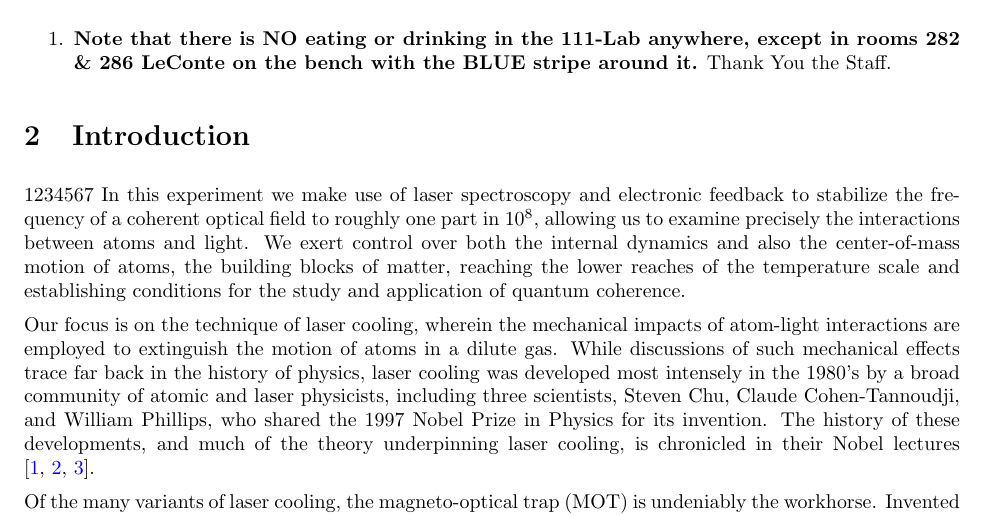
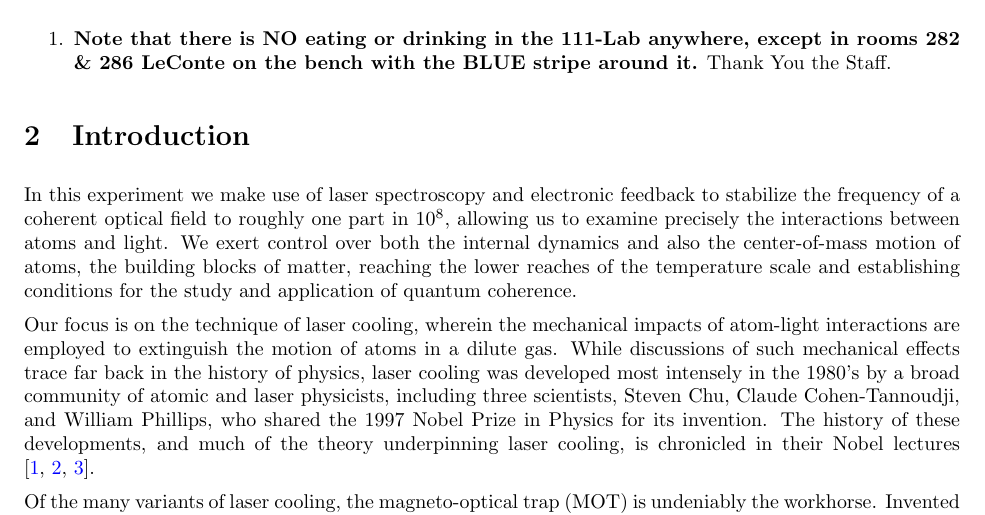
Before and after one commit to DrWinthrop/111BC, a LaTeX document (MOT/MOT.tex): part of page 2 of 32, cut so that both start at the same text. Compiled offline with pdfLaTeX.

Commit message:
Updates from ShareLaTeX

```diff
--- a/MOT/MOT.tex
+++ b/MOT/MOT.tex
@@ -43,7 +43,7 @@
 
 \section{Introduction}
 
-1234567 In this experiment we make use of laser spectroscopy and electronic feedback to stabilize the frequency of a coherent optical field to roughly one part in $10^8$, allowing us to examine precisely the interactions between atoms and light. We exert control over both the internal dynamics and also the center-of-mass motion of atoms, the building blocks of matter, reaching the lower reaches of the temperature scale and establishing conditions for the study and application of quantum coherence.
+In this experiment we make use of laser spectroscopy and electronic feedback to stabilize the frequency of a coherent optical field to roughly one part in $10^8$, allowing us to examine precisely the interactions between atoms and light. We exert control over both the internal dynamics and also the center-of-mass motion of atoms, the building blocks of matter, reaching the lower reaches of the temperature scale and establishing conditions for the study and application of quantum coherence.
 
 Our focus is on the technique of laser cooling, wherein the mechanical impacts of atom-light interactions are employed to extinguish the motion of atoms in a dilute gas. While discussions of such mechanical effects trace far back in the history of physics, laser cooling was developed most intensely in the 1980’s by a broad community of atomic and laser physicists, including three scientists, Steven Chu, Claude Cohen-Tannoudji, and William Phillips, who shared the 1997 Nobel Prize in Physics for its invention. The history of these developments, and much of the theory underpinning laser cooling, is chronicled in their Nobel lectures \cite{Chu,Cohen-Tannoudji,Phillips}.
 
```
